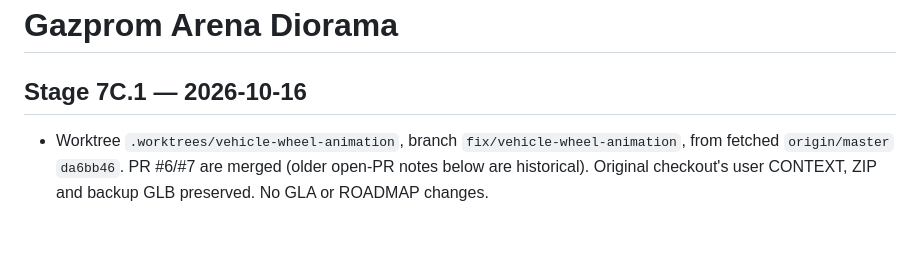
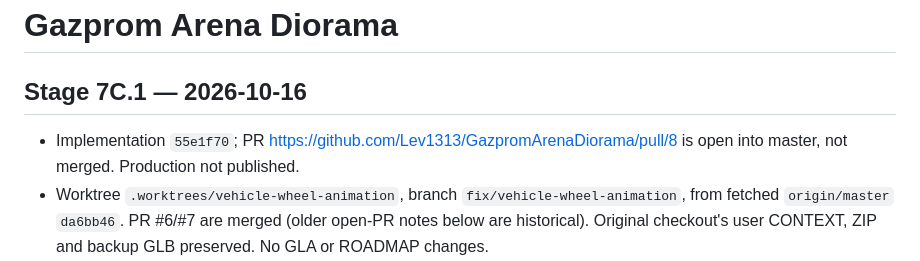
Before and after one commit to Lev1313/GazpromArenaDiorama, a Markdown page: CONTEXT.md, the part around the change. GitHub-like rendering; blank space fills up the shorter version.

```diff
--- a/CONTEXT.md
+++ b/CONTEXT.md
@@ -2,6 +2,7 @@
 # Gazprom Arena Diorama
 
 ## Stage 7C.1 — 2026-10-16
+- Implementation `55e1f70`; PR https://github.com/Lev1313/GazpromArenaDiorama/pull/8 is open into master, not merged. Production not published.
 - Worktree `.worktrees/vehicle-wheel-animation`, branch `fix/vehicle-wheel-animation`, from fetched `origin/master` `da6bb46`. PR #6/#7 are merged (older open-PR notes below are historical). Original checkout's user CONTEXT, ZIP and backup GLB preserved. No GLA or ROADMAP changes.
 - All three original GLBs were material-merged, without independent wheel nodes. `tools/prepare-wheel-models.mjs` partitions complete position-welded connected components into four wheels and body, without cutting triangles or altering vertex attributes/materials/images. Separate `*_wheels.glb` derivatives retain every original triangle: Golf 235600 / RX 657699 / GL 102126; original GLBs remain intact. Embedded source SHA-256, centers/radii and an audit identify the source and partition. Attribute/image/material/triangle conservation is unit-tested.
 - `wheelAnimation.js` exposes four wheel records with independent Y-axis steering pivots and Z-axis rolling pivots in the normalised vehicle frame (+X nose / +Y up). Original GLB transforms are preserved while reparenting real parts at load time. Source axles map from Golf X, RX Y, GL X to normalised Z; loaders retain the previous +PI/2 Y, (-PI/2 X then PI Y), -PI/2 Y orientation corrections respectively. Centers and radii come from actual tire bounds (approximately .31290 / .38240 / .39613 m); procedural radius .4 m. Calipers are steering-only, tire/rim/rotor parts roll. Lexus lightweight wheel shadow proxies follow the rigs.
```
Also changed, not shown: PROGRESS.md (+2 -0 lines).
